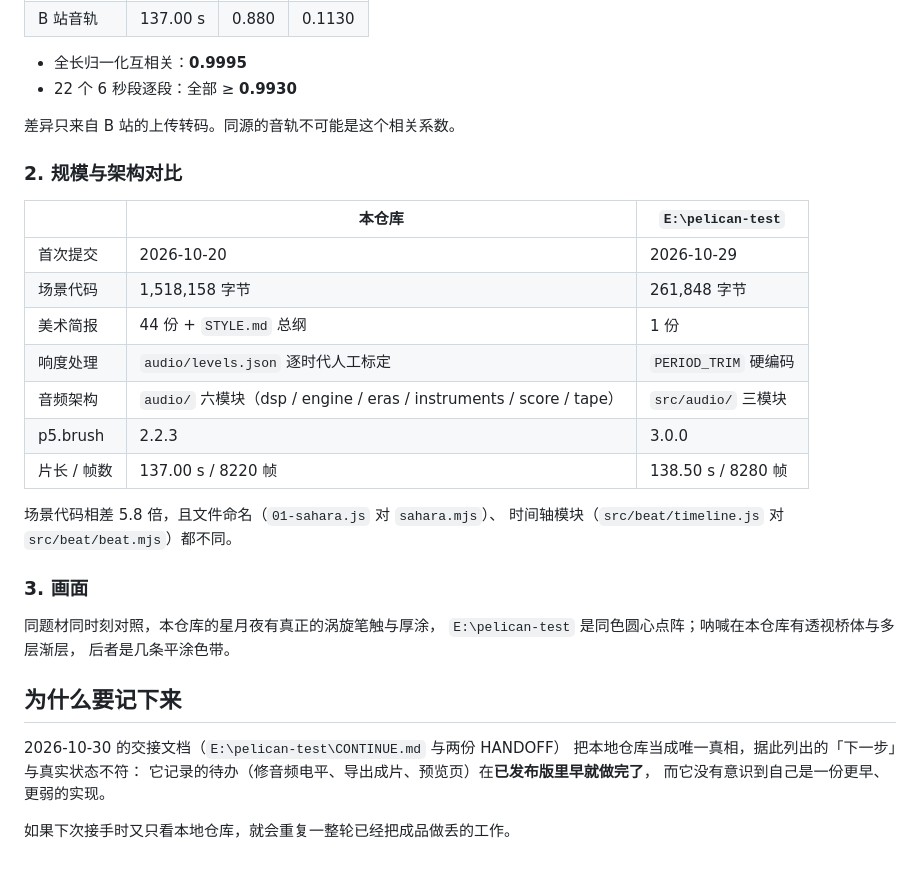
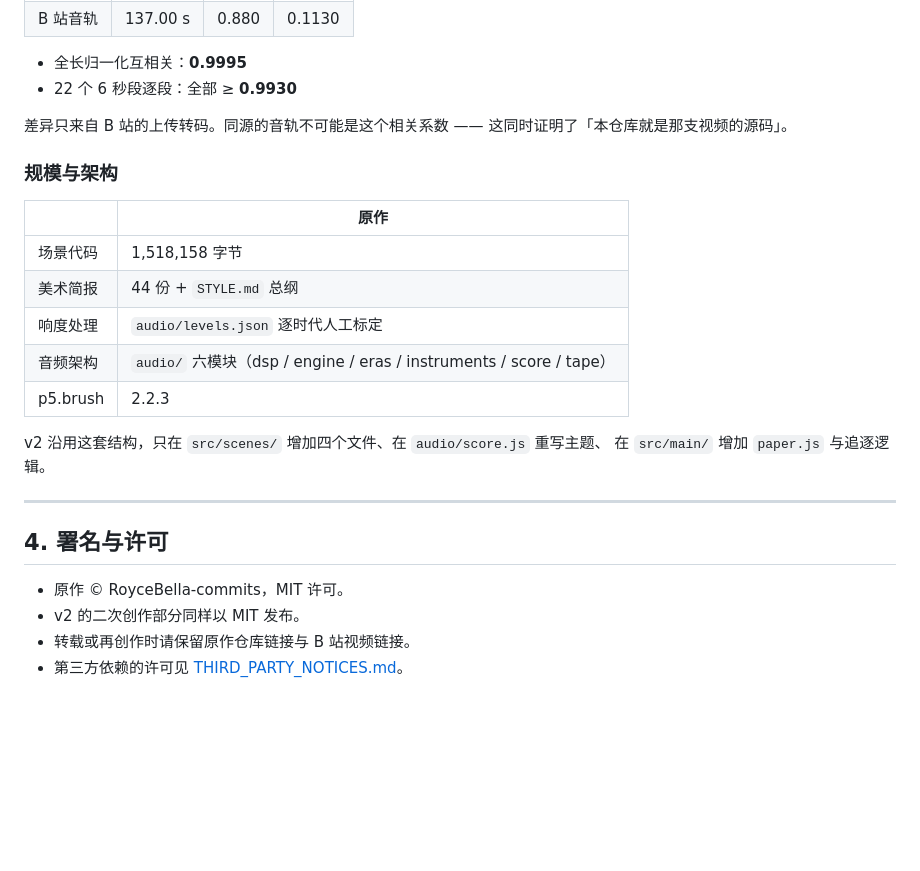
Before and after one commit to mengxing123456789/pelican-test, a Markdown page: docs/PROVENANCE.md, the part around one of its changes. Rendered like a GitHub page; blank space fills up the shorter version.

```diff
--- a/docs/PROVENANCE.md
+++ b/docs/PROVENANCE.md
@@ -39,34 +80,27 @@ v2 的改动边界：文本、叙事、音乐全部重写，**保留 20 格美
 - 全长归一化互相关：**0.9995**
 - 22 个 6 秒段逐段：全部 ≥ **0.9930**
 
-差异只来自 B 站的上传转码。同源的音轨不可能是这个相关系数。
+差异只来自 B 站的上传转码。同源的音轨不可能是这个相关系数 ——
+这同时证明了「本仓库就是那支视频的源码」。
 
-### 2. 规模与架构对比
+### 规模与架构
 
-| | 本仓库 | `E:\pelican-test` |
-|---|---|---|
-| 首次提交 | 2026-10-20 | 2026-10-29 |
-| 场景代码 | 1,518,158 字节 | 261,848 字节 |
-| 美术简报 | 44 份 + `STYLE.md` 总纲 | 1 份 |
-| 响度处理 | `audio/levels.json` 逐时代人工标定 | `PERIOD_TRIM` 硬编码 |
-| 音频架构 | `audio/` 六模块（dsp / engine / eras / instruments / score / tape） | `src/audio/` 三模块 |
-| p5.brush | 2.2.3 | 3.0.0 |
-| 片长 / 帧数 | 137.00 s / 8220 帧 | 138.50 s / 8280 帧 |
+| | 原作 |
+|---|---|
+| 场景代码 | 1,518,158 字节 |
+| 美术简报 | 44 份 + `STYLE.md` 总纲 |
+| 响度处理 | `audio/levels.json` 逐时代人工标定 |
+| 音频架构 | `audio/` 六模块（dsp / engine / eras / instruments / score / tape） |
+| p5.brush | 2.2.3 |
 
-场景代码相差 5.8 倍，且文件命名（`01-sahara.js` 对 `sahara.mjs`）、
-时间轴模块（`src/beat/timeline.js` 对 `src/beat/beat.mjs`）都不同。
+v2 沿用这套结构，只在 `src/scenes/` 增加四个文件、在 `audio/score.js` 重写主题、
+在 `src/main/` 增加 `paper.js` 与追逐逻辑。
 
-### 3. 画面
+---
 
-同题材同时刻对照，本仓库的星月夜有真正的涡旋笔触与厚涂，
-`E:\pelican-test` 是同色圆心点阵；呐喊在本仓库有透视桥体与多层渐层，
-后者是几条平涂色带。
+## 4. 署名与许可
 
-## 为什么要记下来
-
-2026-10-30 的交接文档（`E:\pelican-test\CONTINUE.md` 与两份 HANDOFF）
-把本地仓库当成唯一真相，据此列出的「下一步」与真实状态不符：
-它记录的待办（修音频电平、导出成片、预览页）在**已发布版里早就做完了**，
-而它没有意识到自己是一份更早、更弱的实现。
-
-如果下次接手时又只看本地仓库，就会重复一整轮已经把成品做丢的工作。
+- 原作 © RoyceBella-commits，MIT 许可。
+- v2 的二次创作部分同样以 MIT 发布。
+- 转载或再创作时请保留原作仓库链接与 B 站视频链接。
+- 第三方依赖的许可见 [THIRD_PARTY_NOTICES.md](../THIRD_PARTY_NOTICES.md)。
```
Also changed, not shown: other parts of docs/PROVENANCE.md (+65 -24 lines), CHANGELOG.md (+41 -0 lines), README.md (+5 -6 lines), media/preview.jpg, 3 other files.
